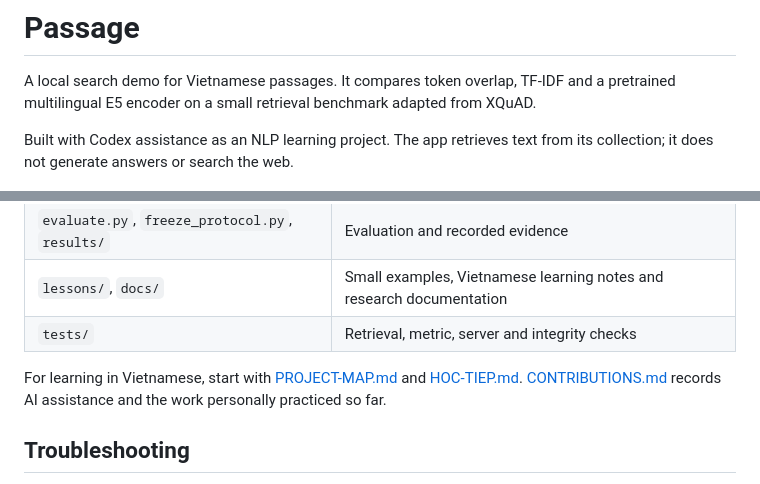
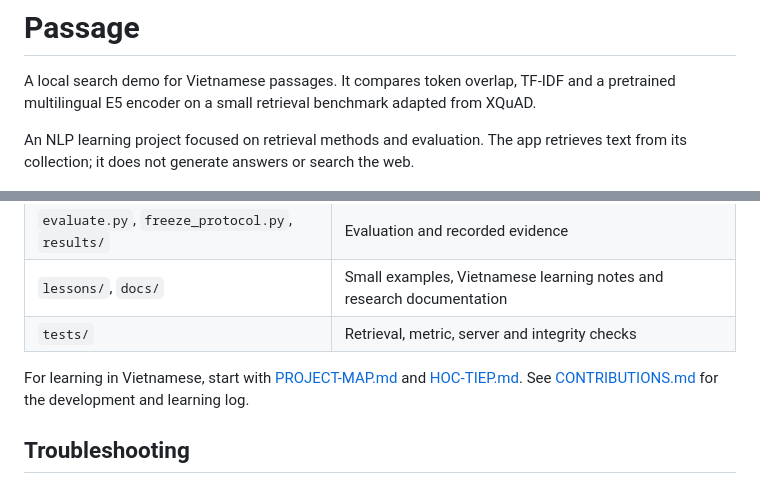
Before and after one commit to phanminhhuy1810/passage, a Markdown page: README.md, 2 parts joined by grey strips. Rendered like a GitHub page.

Commit message:
docs: streamline Passage overview and learning notes
Updated project description for clarity and improved wording.

```diff
--- a/README.md
+++ b/README.md
@@ -2,7 +2,7 @@
 
 A local search demo for Vietnamese passages. It compares token overlap, TF-IDF and a pretrained multilingual E5 encoder on a small retrieval benchmark adapted from XQuAD.
 
-Built with Codex assistance as an NLP learning project. The app retrieves text from its collection; it does not generate answers or search the web.
+An NLP learning project focused on retrieval methods and evaluation. The app retrieves text from its collection; it does not generate answers or search the web.
 
 ![Search interface](docs/assets/passage.jpg)
 
@@ -102,7 +102,7 @@ The dataset revision, model revision, split and frozen implementation are record
 | `lessons/`, `docs/` | Small examples, Vietnamese learning notes and research documentation |
 | `tests/` | Retrieval, metric, server and integrity checks |
 
-For learning in Vietnamese, start with [PROJECT-MAP.md](docs/PROJECT-MAP.md) and [HOC-TIEP.md](docs/HOC-TIEP.md). [CONTRIBUTIONS.md](docs/CONTRIBUTIONS.md) records AI assistance and the work personally practiced so far.
+For learning in Vietnamese, start with [PROJECT-MAP.md](docs/PROJECT-MAP.md) and [HOC-TIEP.md](docs/HOC-TIEP.md). See [CONTRIBUTIONS.md](docs/CONTRIBUTIONS.md) for the development and learning log.
 
 ## Troubleshooting
 
```
